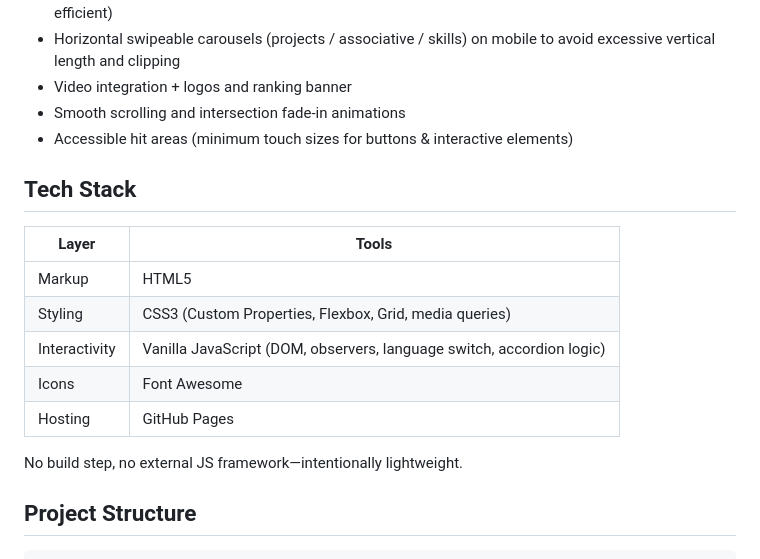
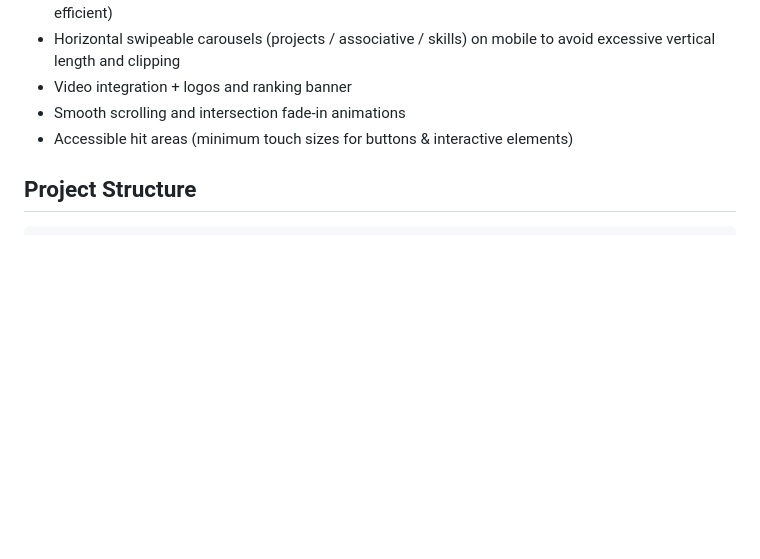
Before and after one commit to Yannisloum63/yannisloum.github.io, a Markdown page: README.md, the part around the change. Rendered like a GitHub page; blank space fills up the shorter version.

Commit message:
Remove Tech Stack section from README
Removed Tech Stack section and related details.

```diff
--- a/README.md
+++ b/README.md
@@ -27,19 +27,6 @@ The landing header immediately shows my profile photo, role, and direct contact
 * Video integration + logos and ranking banner
 * Smooth scrolling and intersection fade-in animations
 * Accessible hit areas (minimum touch sizes for buttons & interactive elements)
-
-
-## Tech Stack
-
-| Layer | Tools |
-|-------|-------|
-| Markup | HTML5 |
-| Styling | CSS3 (Custom Properties, Flexbox, Grid, media queries) |
-| Interactivity | Vanilla JavaScript (DOM, observers, language switch, accordion logic) |
-| Icons | Font Awesome |
-| Hosting | GitHub Pages |
-
-No build step, no external JS framework—intentionally lightweight.
 
 ## Project Structure
 
```
